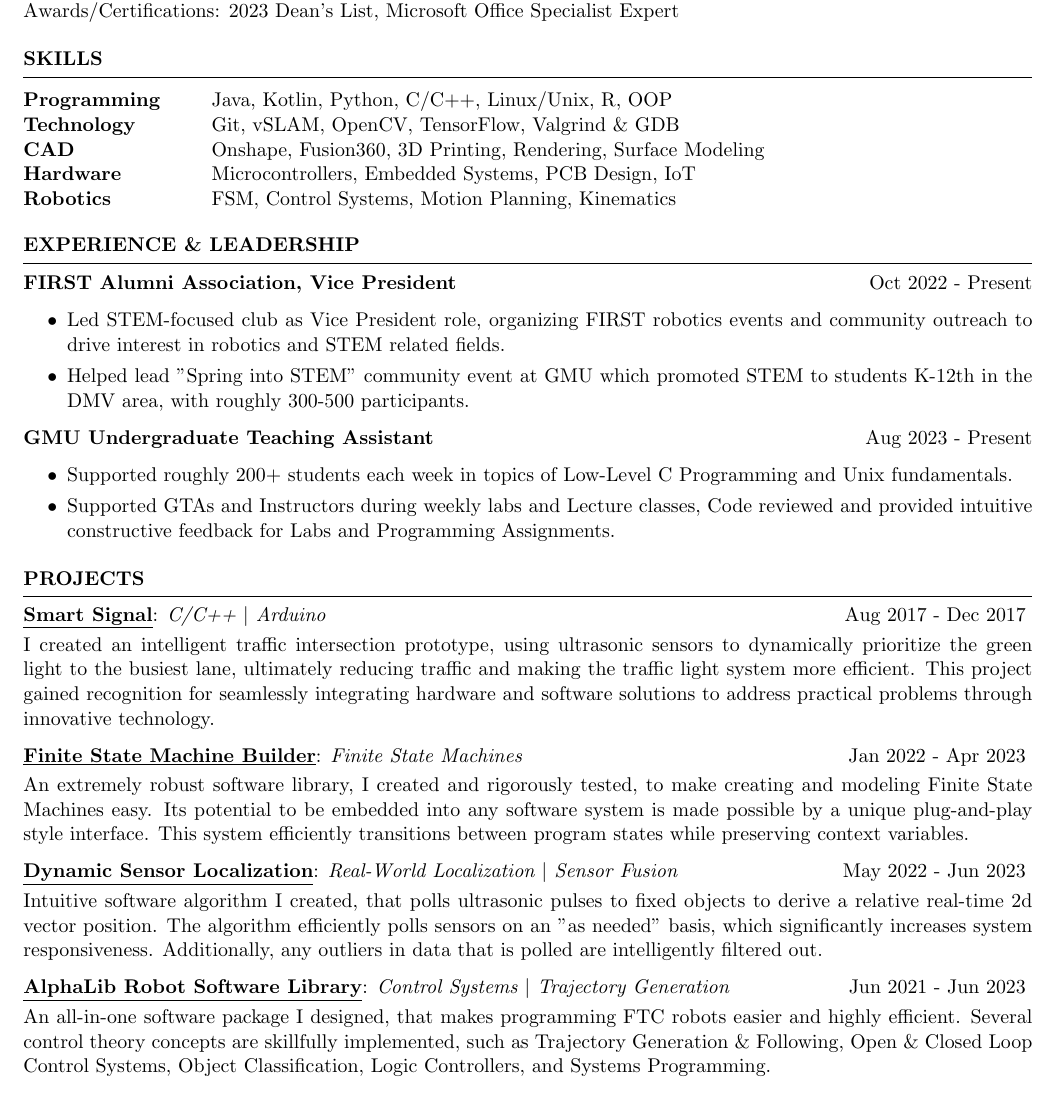
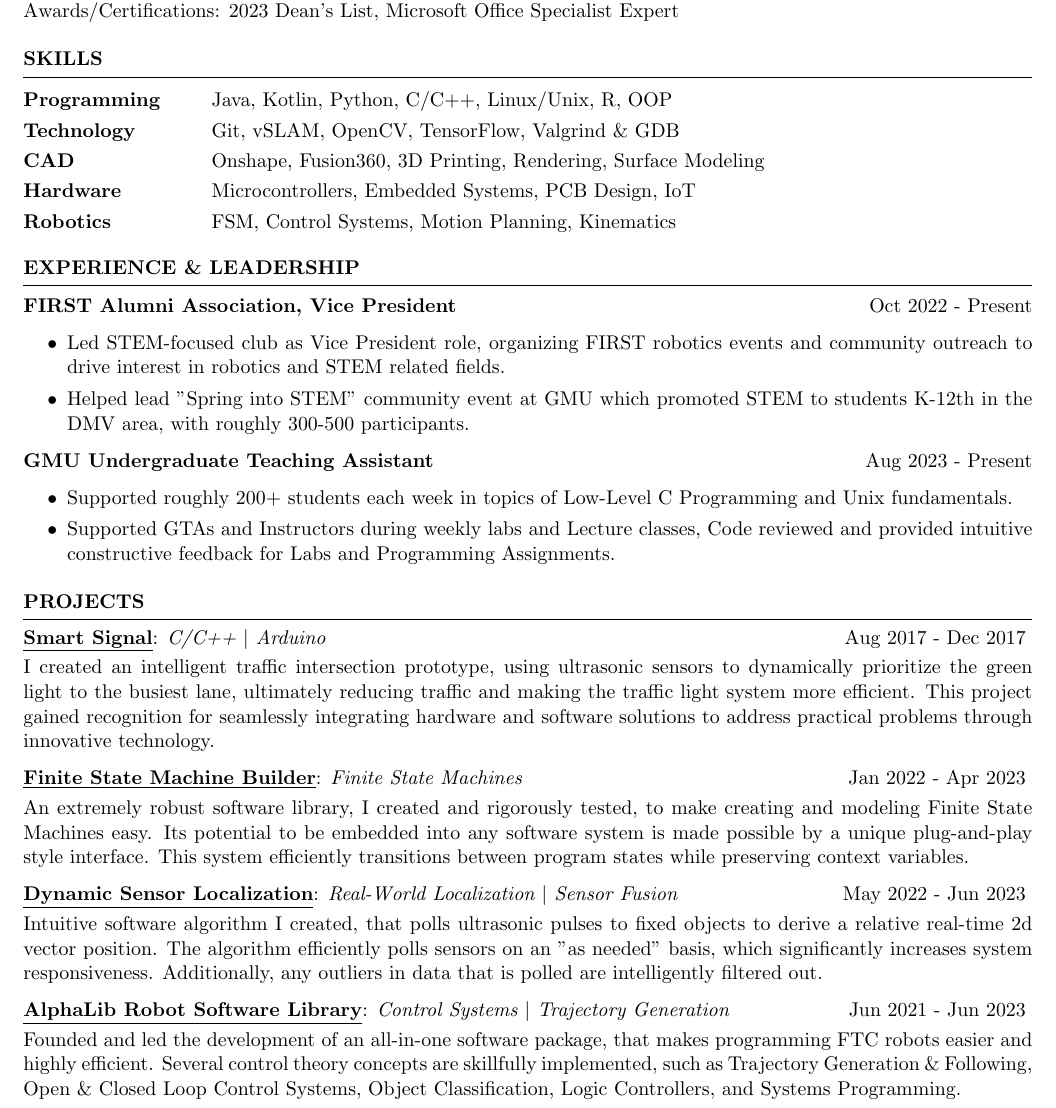
Before and after one commit to San68bot/Resume, a LaTeX CV (resume.tex): part of the page, cut so that both start at the same text. Compiled offline with pdfLaTeX.

Commit message:
some formmating updates

```diff
--- a/resume.tex
+++ b/resume.tex
@@ -29,9 +29,13 @@ Awards/Certifications: 2023 Dean's List, Microsoft Office Specialist Expert
 \begin{rSection}{SKILLS}
 
 \begin{tabular}{@{} > {\bfseries}l @{\hspace{6ex}} l }
+\vspace{0.25em}
 Programming & Java, Kotlin, Python, C/C++, Linux/Unix, R, OOP\\
+\vspace{0.25em}
 Technology & Git, vSLAM, OpenCV, TensorFlow, Valgrind \& GDB\\
+\vspace{0.25em}
 CAD & Onshape, Fusion360, 3D Printing, Rendering, Surface Modeling\\
+\vspace{0.25em}
 Hardware & Microcontrollers, Embedded Systems, PCB Design, IoT\\
 Robotics & FSM, Control Systems, Motion Planning, Kinematics\\
 \end{tabular}
@@ -75,7 +79,7 @@ Robotics & FSM, Control Systems, Motion Planning, Kinematics\\
 {Intuitive software algorithm I created, that polls ultrasonic pulses to fixed objects to derive a relative real-time 2d vector position. The algorithm efficiently polls sensors on an "as needed" basis, which significantly increases system responsiveness. Additionally, any outliers in data that is polled are intelligently filtered out.}
 
 \item{\underline{\textbf{AlphaLib Robot Software Library}}}: \textit{Control Systems $\vert$ Trajectory Generation} \hfill {Jun 2021 - Jun 2023} \vspace{0.25em}\\
-{An all-in-one software package I designed, that makes programming FTC robots easier and highly efficient. Several control theory concepts are skillfully implemented, such as Trajectory Generation \& Following, Open \& Closed Loop Control Systems, Object Classification, Logic Controllers, and Systems Programming.}
+{Founded and led the development of an all-in-one software package, that makes programming FTC robots easier and highly efficient. Several control theory concepts are skillfully implemented, such as Trajectory Generation \& Following, Open \& Closed Loop Control Systems, Object Classification, Logic Controllers, and Systems Programming.}
 \end{rSection}
 
 \end{document}
```
Also changed, not shown: resume.pdf.
